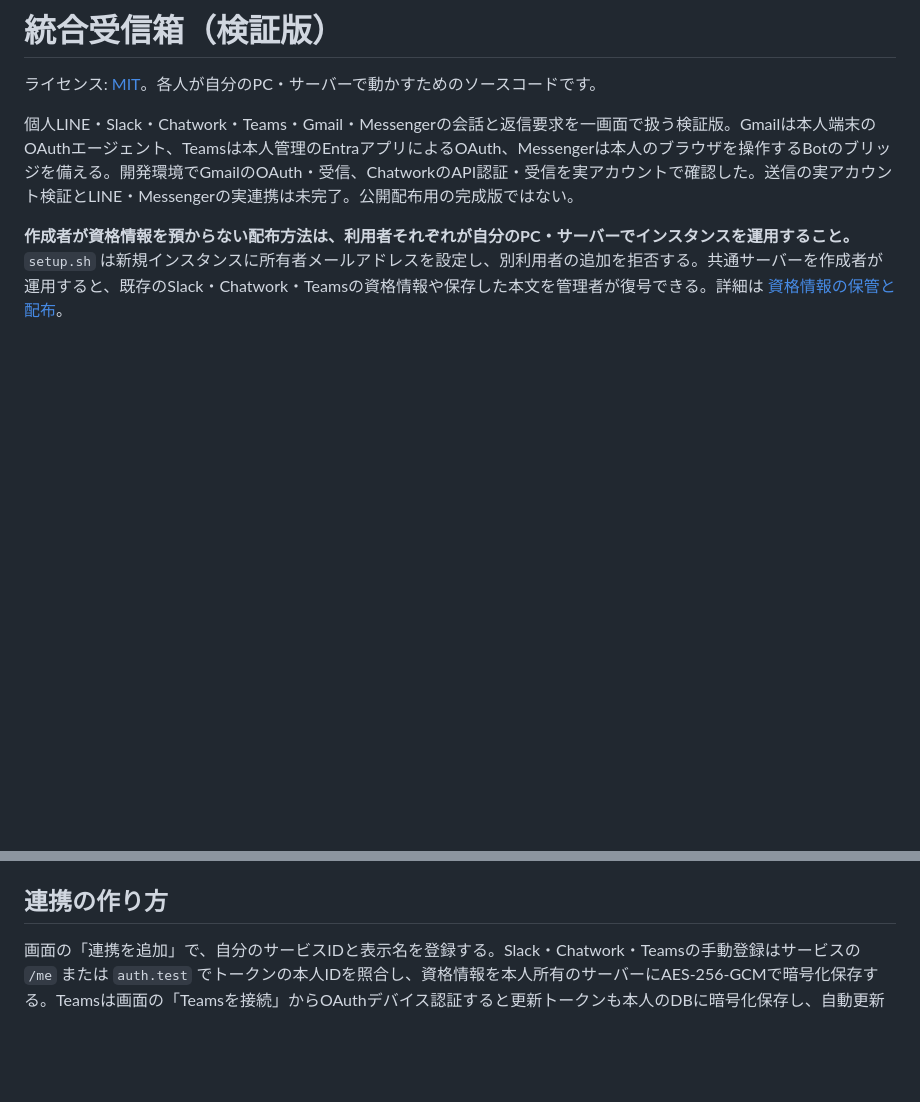
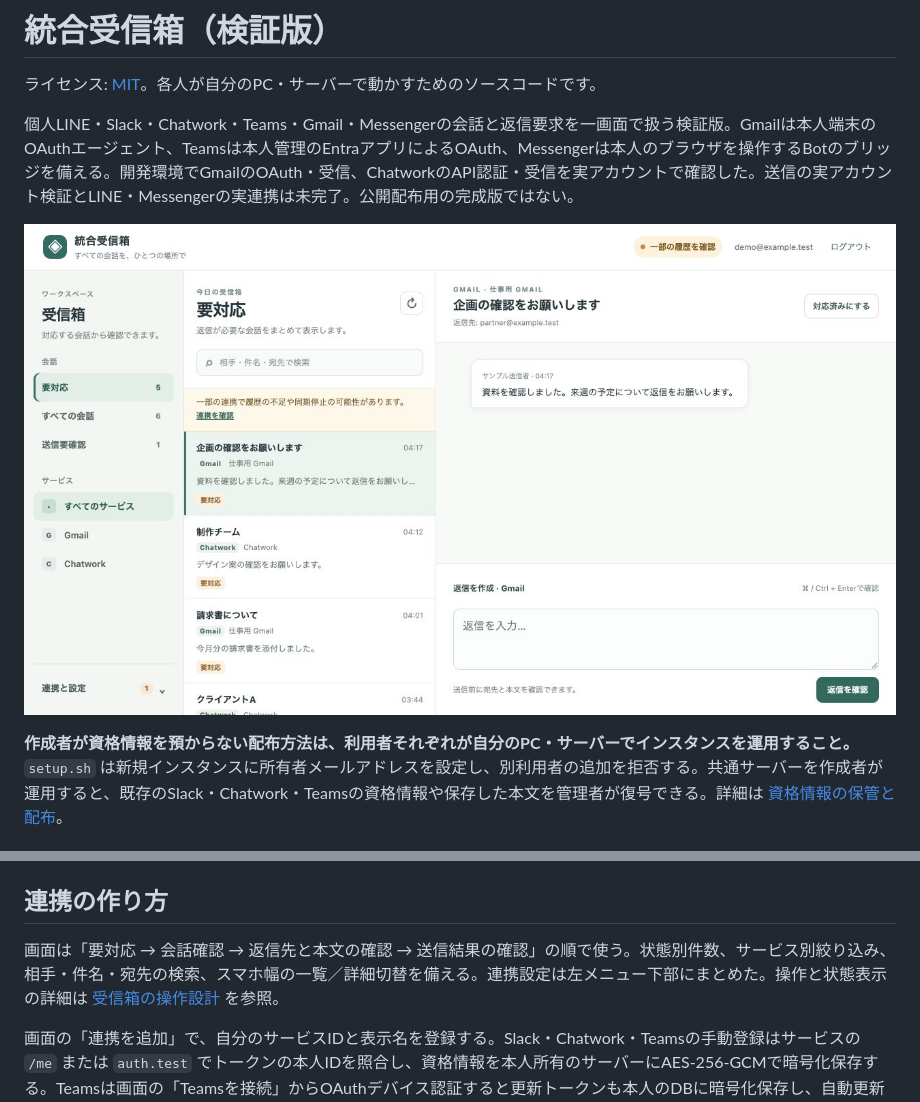
Before and after one commit to fukushima-cyber/unified-inbox-oss, a Markdown page: README.md, 2 parts joined by grey strips. Rendered like a GitHub page; pictures changed too: docs/ui-preview.jpg (added); blank space fills up the shorter version.

```diff
--- a/README.md
+++ b/README.md
@@ -3,6 +3,8 @@
 ライセンス: [MIT](LICENSE)。各人が自分のPC・サーバーで動かすためのソースコードです。
 
 個人LINE・Slack・Chatwork・Teams・Gmail・Messengerの会話と返信要求を一画面で扱う検証版。Gmailは本人端末のOAuthエージェント、Teamsは本人管理のEntraアプリによるOAuth、Messengerは本人のブラウザを操作するBotのブリッジを備える。開発環境でGmailのOAuth・受信、ChatworkのAPI認証・受信を実アカウントで確認した。送信の実アカウント検証とLINE・Messengerの実連携は未完了。公開配布用の完成版ではない。
+
+![サンプルデータで表示した統合受信箱](docs/ui-preview.jpg)
 
 **作成者が資格情報を預からない配布方法は、利用者それぞれが自分のPC・サーバーでインスタンスを運用すること。** `setup.sh` は新規インスタンスに所有者メールアドレスを設定し、別利用者の追加を拒否する。共通サーバーを作成者が運用すると、既存のSlack・Chatwork・Teamsの資格情報や保存した本文を管理者が復号できる。詳細は [資格情報の保管と配布](docs/credential-custody.md)。
 
@@ -25,6 +27,8 @@
 環境変数: `INBOX_DB`（DBパス）、`PORT`（既定8787）、`INBOX_HOST`（既定127.0.0.1）、`INBOX_PUBLIC_ORIGIN`（公開HTTPSのオリジン。Teams通知購読のURLとMCPのOrigin検証に使用）、`INBOX_MAX_MESSAGES_PER_USER`（既定10000）、`INBOX_MAX_EVENTS_PER_USER`（既定20000）、`INBOX_MAX_COMMANDS_PER_USER`（既定10000）。ローカルサーバーはTLSを持たない。外部公開ではHTTPSリバースプロキシが必須で、`INBOX_HOST` をループバック以外にするにはHTTPSの `INBOX_PUBLIC_ORIGIN` が必要。Cookieは公開HTTPS時にSecure属性を付ける。
 
 ## 連携の作り方
+
+画面は「要対応 → 会話確認 → 返信先と本文の確認 → 送信結果の確認」の順で使う。状態別件数、サービス別絞り込み、相手・件名・宛先の検索、スマホ幅の一覧／詳細切替を備える。連携設定は左メニュー下部にまとめた。操作と状態表示の詳細は [受信箱の操作設計](docs/ui-ux.md) を参照。
 
 画面の「連携を追加」で、自分のサービスIDと表示名を登録する。Slack・Chatwork・Teamsの手動登録はサービスの `/me` または `auth.test` でトークンの本人IDを照合し、資格情報を本人所有のサーバーにAES-256-GCMで暗号化保存する。Teamsは画面の「Teamsを接続」からOAuthデバイス認証すると更新トークンも本人のDBに暗号化保存し、自動更新する。LINE・Gmail・MessengerのAPI資格情報は受信箱に入力できない。
 
```
Also changed, not shown: docs/ui-ux.md (added, +35 -0 lines), 6 other files.
